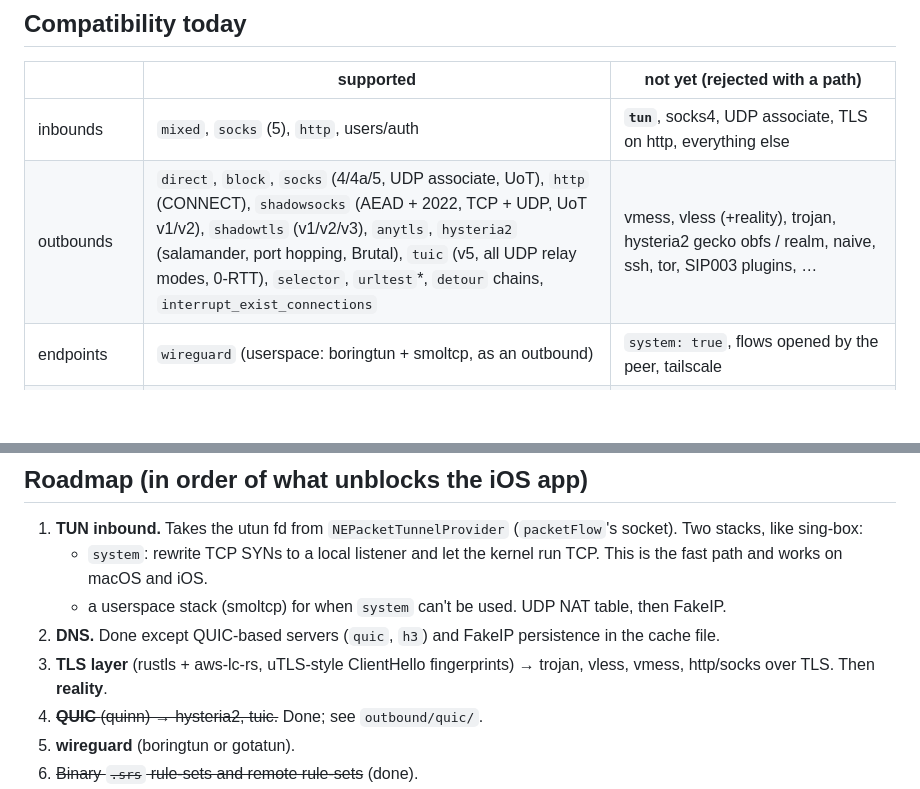
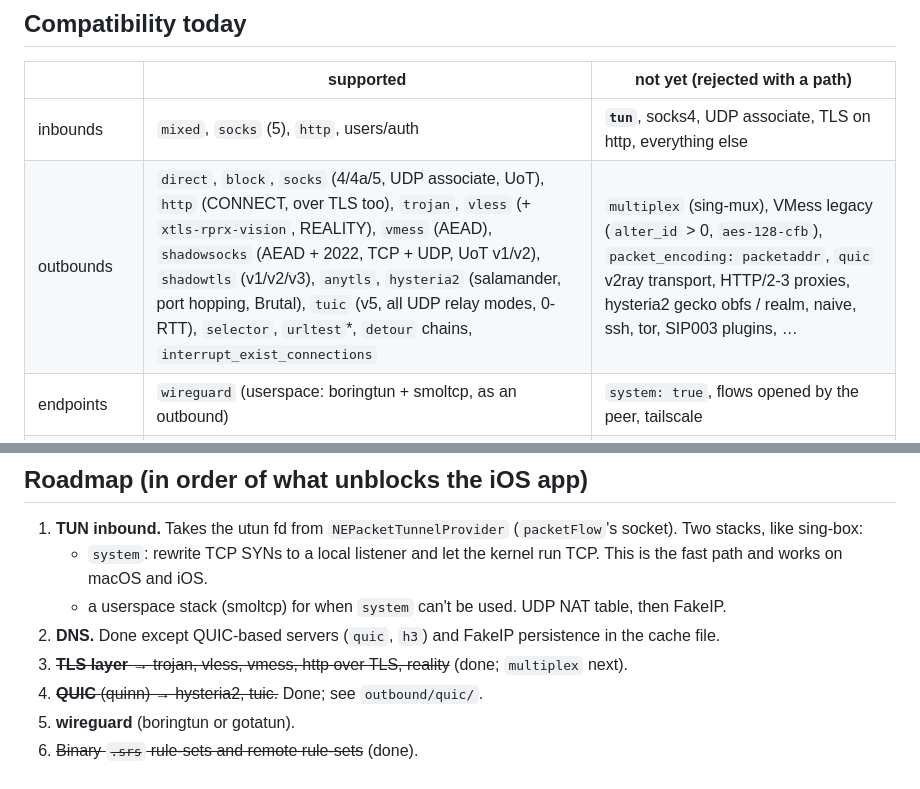
Before and after one commit to radiosilence/sbr, a Markdown page: README.md, 2 parts joined by grey strips. Drawn GitHub-style; blank space fills up the shorter version.

```diff
--- a/README.md
+++ b/README.md
@@ -37,7 +37,7 @@ Lookups are built for large rule-sets: hash sets per label for domains, Aho-Cora
 | | supported | not yet (rejected with a path) |
 |---|---|---|
 | inbounds | `mixed`, `socks` (5), `http`, users/auth | **`tun`**, socks4, UDP associate, TLS on http, everything else |
-| outbounds | `direct`, `block`, `socks` (4/4a/5, UDP associate, UoT), `http` (CONNECT), `shadowsocks` (AEAD + 2022, TCP + UDP, UoT v1/v2), `shadowtls` (v1/v2/v3), `anytls`, `hysteria2` (salamander, port hopping, Brutal), `tuic` (v5, all UDP relay modes, 0-RTT), `selector`, `urltest`\*, `detour` chains, `interrupt_exist_connections` | vmess, vless (+reality), trojan, hysteria2 gecko obfs / realm, naive, ssh, tor, SIP003 plugins, … |
+| outbounds | `direct`, `block`, `socks` (4/4a/5, UDP associate, UoT), `http` (CONNECT, over TLS too), `trojan`, `vless` (+ `xtls-rprx-vision`, REALITY), `vmess` (AEAD), `shadowsocks` (AEAD + 2022, TCP + UDP, UoT v1/v2), `shadowtls` (v1/v2/v3), `anytls`, `hysteria2` (salamander, port hopping, Brutal), `tuic` (v5, all UDP relay modes, 0-RTT), `selector`, `urltest`\*, `detour` chains, `interrupt_exist_connections` | `multiplex` (sing-mux), VMess legacy (`alter_id` > 0, `aes-128-cfb`), `packet_encoding: packetaddr`, `quic` v2ray transport, HTTP/2-3 proxies, hysteria2 gecko obfs / realm, naive, ssh, tor, SIP003 plugins, … |
 | endpoints | `wireguard` (userspace: boringtun + smoltcp, as an outbound) | `system: true`, flows opened by the peer, tailscale |
 | route | all default-rule fields above, `clash_mode`, logical and/or, invert, actions `route` / `reject` (default, drop) / `sniff`\*\*, inline / local / remote rule-sets, source and binary (`.srs` v1–5) | `protocol`/sniffing, `process_*`, `wifi_*`, `hijack-dns`, `resolve`, `route-options`, rule-set `http_client` |
 | dns | servers `local`, `hosts`, `udp` (TC→TCP), `tcp` (pipelined), `tls`, `https` (HTTP/2, POST/GET), `fakeip`, legacy `address` URLs incl. `rcode://`; `detour`/`domain_resolver` on servers, outbounds and `route.default_domain_resolver`; rules with all route matchers plus `query_type`, `outbound`, `ip_accept_any` and legacy address filtering; actions `route`, `route-options`, `reject`, `predefined`; cache (TTL, `cache_capacity`, `disable_expire`, `optimistic`, coalescing), `strategy`, `client_subnet`, `reverse_mapping` | servers `quic`, `h3`, `dhcp`, `mdns`, `tailscale`, `resolved`; `evaluate`/`respond`/response matching (1.14); uTLS/reality/ECH/pinning on DNS TLS |
@@ -113,7 +135,7 @@ sing-box wins plain TCP relay **on Linux** because its `bufio` uses `splice(2)`
    - a userspace stack (smoltcp) for when `system` can't be used.
    UDP NAT table, then FakeIP.
 2. **DNS.** Done except QUIC-based servers (`quic`, `h3`) and FakeIP persistence in the cache file.
-3. **TLS layer** (rustls + aws-lc-rs, uTLS-style ClientHello fingerprints) → trojan, vless, vmess, http/socks over TLS. Then **reality**.
+3. ~~**TLS layer** → trojan, vless, vmess, http over TLS, reality~~ (done; `multiplex` next).
 4. ~~**QUIC** (quinn) → hysteria2, tuic.~~ Done; see `outbound/quic/`.
 5. **wireguard** (boringtun or gotatun).
 6. ~~Binary `.srs` rule-sets and remote rule-sets~~ (done).
```
Also changed, not shown: other parts of README.md (+23 -1 lines).
